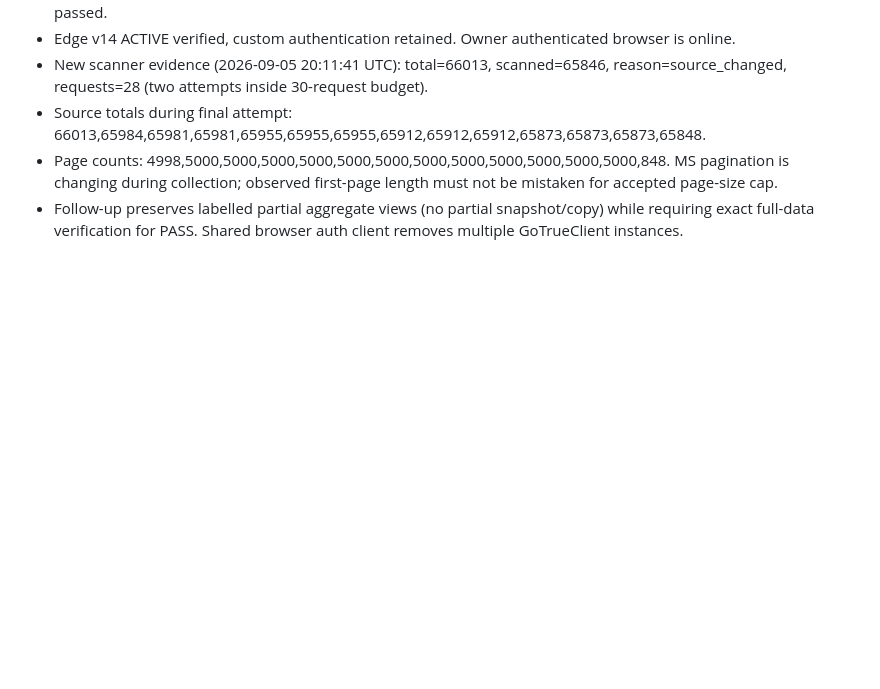
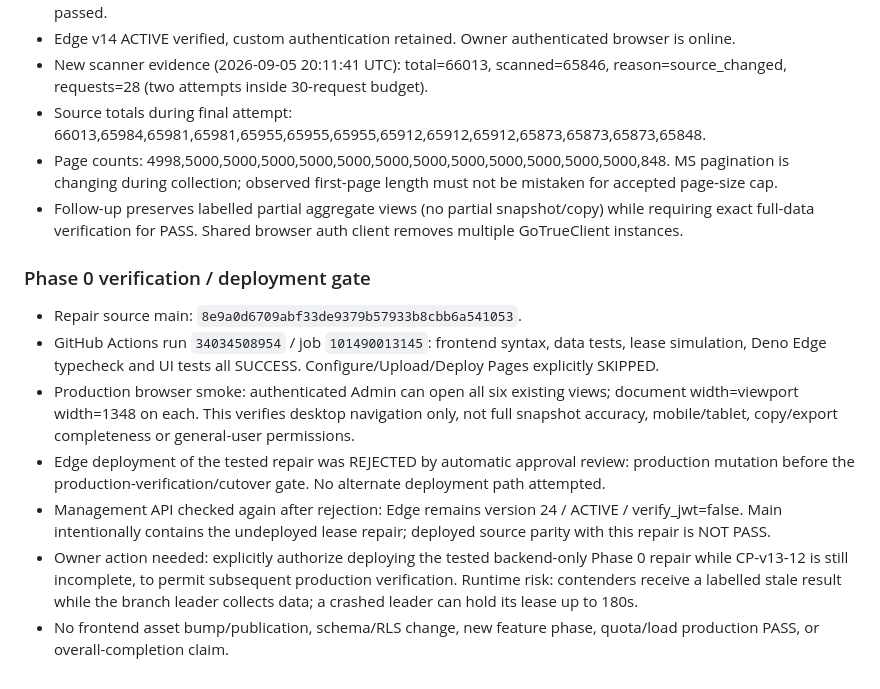
Before and after one commit to Flashdevnak/ms-parcel-live, a Markdown page: CHECKPOINTS.md, the part around the change. GitHub-like rendering; blank space fills up the shorter version.

Commit message:
docs: record Phase 0 verification and deployment review block [skip pages]

```diff
--- a/CHECKPOINTS.md
+++ b/CHECKPOINTS.md
@@ -144,3 +144,12 @@
 - Source totals during final attempt: 66013,65984,65981,65981,65955,65955,65955,65912,65912,65912,65873,65873,65873,65848.
 - Page counts: 4998,5000,5000,5000,5000,5000,5000,5000,5000,5000,5000,5000,5000,848. MS pagination is changing during collection; observed first-page length must not be mistaken for accepted page-size cap.
 - Follow-up preserves labelled partial aggregate views (no partial snapshot/copy) while requiring exact full-data verification for PASS. Shared browser auth client removes multiple GoTrueClient instances.
+
+### Phase 0 verification / deployment gate
+- Repair source main: `8e9a0d6709abf33de9379b57933b8cbb6a541053`.
+- GitHub Actions run `34034508954` / job `101490013145`: frontend syntax, data tests, lease simulation, Deno Edge typecheck and UI tests all SUCCESS. Configure/Upload/Deploy Pages explicitly SKIPPED.
+- Production browser smoke: authenticated Admin can open all six existing views; document width=viewport width=1348 on each. This verifies desktop navigation only, not full snapshot accuracy, mobile/tablet, copy/export completeness or general-user permissions.
+- Edge deployment of the tested repair was REJECTED by automatic approval review: production mutation before the production-verification/cutover gate. No alternate deployment path attempted.
+- Management API checked again after rejection: Edge remains version 24 / ACTIVE / verify_jwt=false. Main intentionally contains the undeployed lease repair; deployed source parity with this repair is NOT PASS.
+- Owner action needed: explicitly authorize deploying the tested backend-only Phase 0 repair while CP-v13-12 is still incomplete, to permit subsequent production verification. Runtime risk: contenders receive a labelled stale result while the branch leader collects data; a crashed leader can hold its lease up to 180s.
+- No frontend asset bump/publication, schema/RLS change, new feature phase, quota/load production PASS, or overall-completion claim.
```
